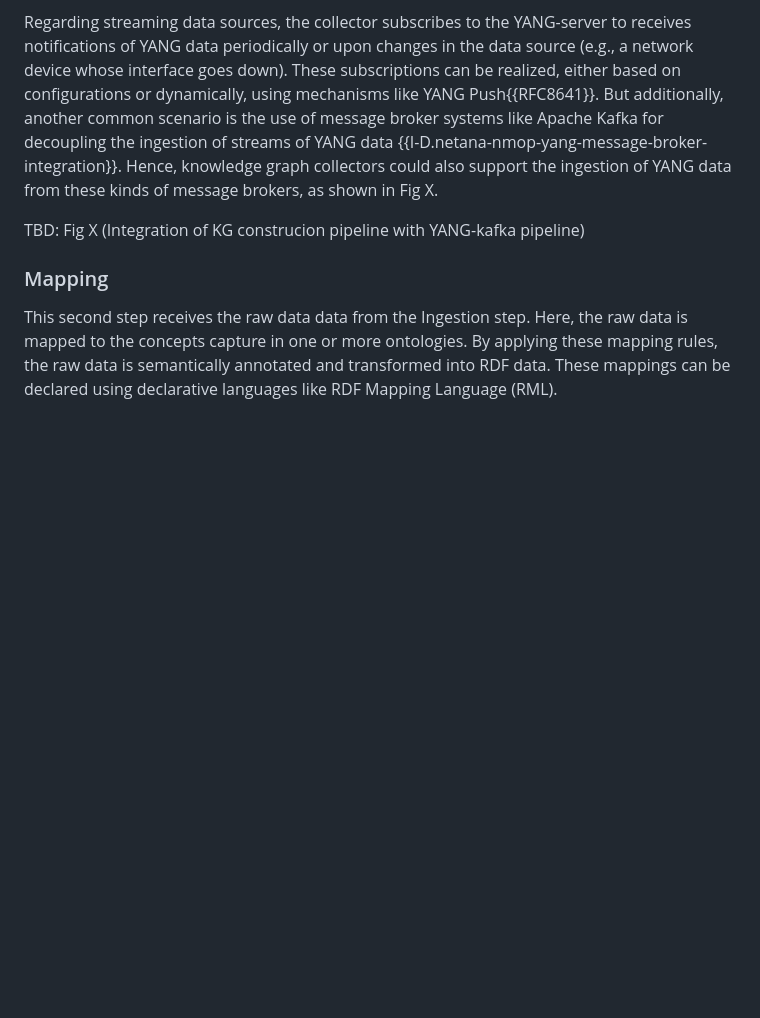
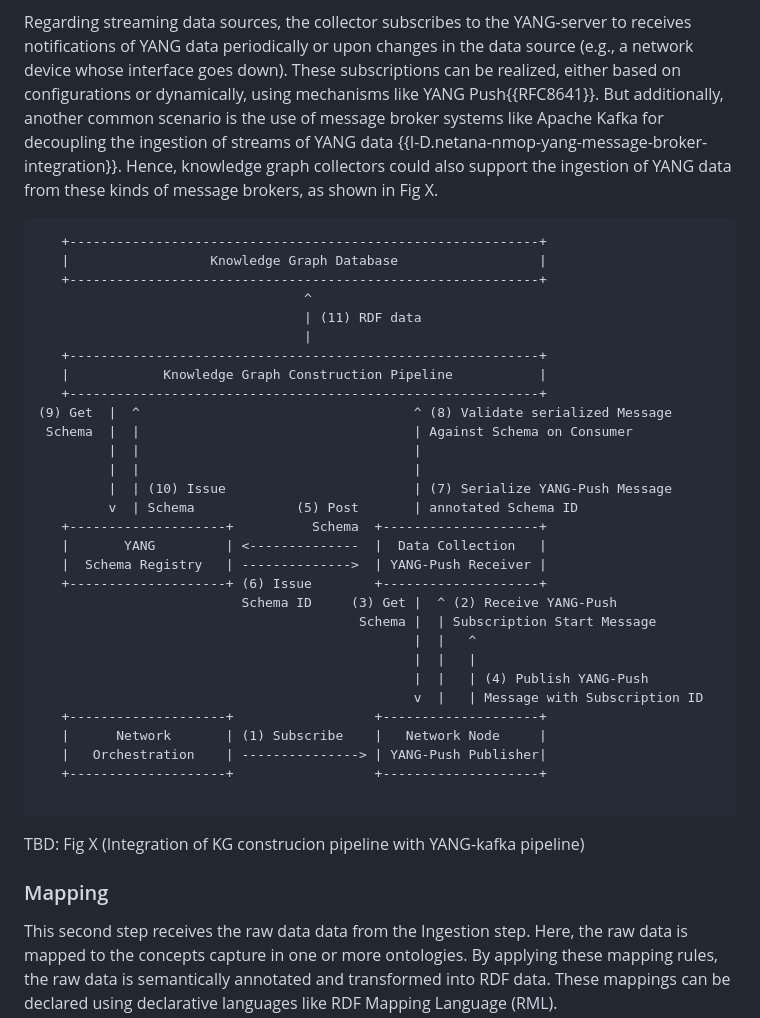
Before and after one commit to idomingu/knowledge-graph-yang, a Markdown page: draft-marcas-nmop-knowledge-graph-yang.md, the part around the change. GitHub-like rendering; blank space fills up the shorter version.

Commit message:
Include figure for yang-kafka integration

```diff
--- a/draft-marcas-nmop-knowledge-graph-yang.md
+++ b/draft-marcas-nmop-knowledge-graph-yang.md
@@ -178,6 +178,39 @@ Two main types of data sources are identified based on the techniques used to in
 
 Regarding streaming data sources, the collector subscribes to the YANG-server to receives notifications of YANG data periodically or upon changes in the data source (e.g., a network device whose interface goes down). These subscriptions can be realized, either based on configurations or dynamically, using mechanisms like YANG Push{{RFC8641}}. But additionally, another common scenario is the use of message broker systems like Apache Kafka for decoupling the ingestion of streams of YANG data {{I-D.netana-nmop-yang-message-broker-integration}}. Hence, knowledge graph collectors could also support the ingestion of YANG data from these kinds of message brokers, as shown in Fig X.
 
+~~~
+   +------------------------------------------------------------+
+   |                  Knowledge Graph Database                  |
+   +------------------------------------------------------------+
+                                  ^
+                                  | (11) RDF data
+                                  |
+   +------------------------------------------------------------+
+   |            Knowledge Graph Construction Pipeline           |
+   +------------------------------------------------------------+
+(9) Get  |  ^                                   ^ (8) Validate serialized Message
+ Schema  |  |                                   | Against Schema on Consumer
+         |  |                                   |
+         |  |                                   |
+         |  | (10) Issue                        | (7) Serialize YANG-Push Message
+         v  | Schema             (5) Post       | annotated Schema ID
+   +--------------------+          Schema  +--------------------+
+   |       YANG         | <--------------  |  Data Collection   |
+   |  Schema Registry   | -------------->  | YANG-Push Receiver |
+   +--------------------+ (6) Issue        +--------------------+
+                          Schema ID     (3) Get |  ^ (2) Receive YANG-Push
+                                         Schema |  | Subscription Start Message
+                                                |  |   ^
+                                                |  |   |
+                                                |  |   | (4) Publish YANG-Push
+                                                v  |   | Message with Subscription ID
+   +--------------------+                  +--------------------+
+   |      Network       | (1) Subscribe    |   Network Node     |
+   |   Orchestration    | ---------------> | YANG-Push Publisher|
+   +--------------------+                  +--------------------+
+
+~~~
+
 TBD: Fig X (Integration of KG construcion pipeline with YANG-kafka pipeline)
 
 ### Mapping
```
